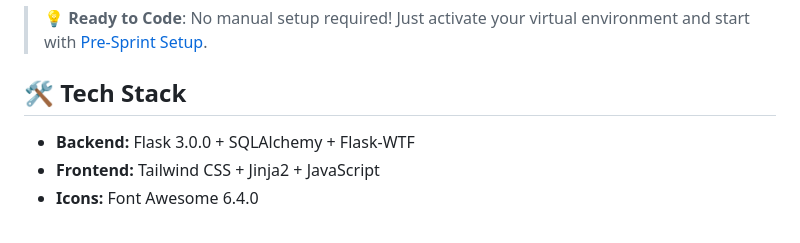
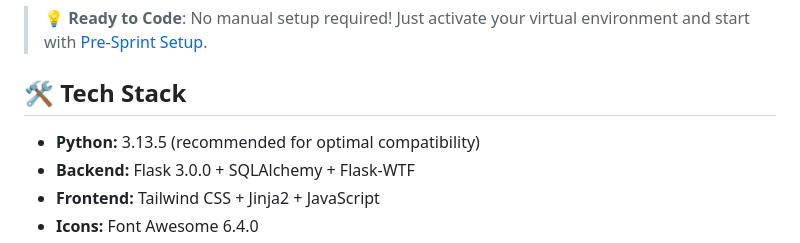
Before and after one commit to Swamy-s-Tech-Skills-Academy/fitnessclubmembershippyf-starter, a Markdown page: README.md, the part around the change. GitHub-like rendering.

Commit message:
Update README and setup prompts to specify Python version requirement for compatibility

```diff
--- a/README.md
+++ b/README.md
@@ -46,6 +46,7 @@ This starter project provides everything needed to begin development:
 
 ## 🛠 Tech Stack
 
+- **Python:** 3.13.5 (recommended for optimal compatibility)
 - **Backend:** Flask 3.0.0 + SQLAlchemy + Flask-WTF
 - **Frontend:** Tailwind CSS + Jinja2 + JavaScript
 - **Icons:** Font Awesome 6.4.0
```
Also changed, not shown: prompts/2_Pre-Sprint-Setup.md (+10 -0 lines), prompts/3_Sprint1-Backend.md (+3 -0 lines).
